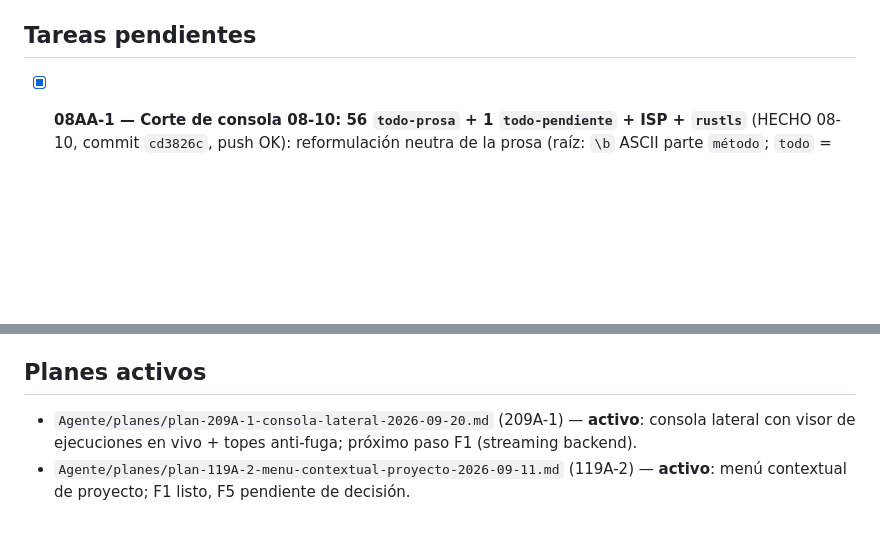
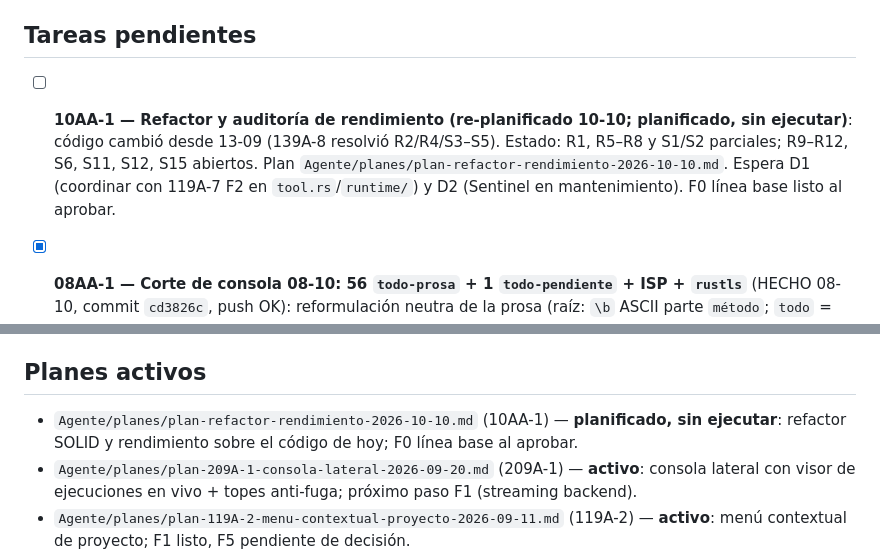
Before and after one commit to 1ndoryu/glory-harness, a Markdown page: roadmap.md, 2 parts joined by grey strips. GitHub-like rendering; blank space fills up the shorter version.

```diff
--- a/roadmap.md
+++ b/roadmap.md
@@ -54,6 +54,11 @@ Siguiente en la serie de 6 pedidos: 129A-9 (129A-11 HECHO 07-10, gate PASS).
 > `Agente/completados/tareas-2026-09-06.md` (commits `5dcefe4`, `d013e03`).
 
 ## Tareas pendientes
+
+- [ ] **10AA-1 — Refactor y auditoría de rendimiento (re-planificado 10-10; planificado, sin ejecutar)**:
+      código cambió desde 13-09 (139A-8 resolvió R2/R4/S3–S5). Estado: R1, R5–R8 y S1/S2 parciales; R9–R12,
+      S6, S11, S12, S15 abiertos. Plan `Agente/planes/plan-refactor-rendimiento-2026-10-10.md`. Espera D1
+      (coordinar con 119A-7 F2 en `tool.rs`/`runtime/`) y D2 (Sentinel en mantenimiento). F0 línea base listo al aprobar.
 
 - [x] **08AA-1 — Corte de consola 08-10: 56 `todo-prosa` + 1 `todo-pendiente` + ISP + `rustls`** (HECHO 08-10,
       commit `cd3826c`, push OK): reformulación neutra de la prosa (raíz: `\b` ASCII parte `método`; `todo` =
@@ -889,6 +894,8 @@ Siguiente en la serie de 6 pedidos: 129A-9 (129A-11 HECHO 07-10, gate PASS).
 
 ## Planes activos
 
+- `Agente/planes/plan-refactor-rendimiento-2026-10-10.md` (10AA-1) —
+  **planificado, sin ejecutar**: refactor SOLID y rendimiento sobre el código de hoy; F0 línea base al aprobar.
 - `Agente/planes/plan-209A-1-consola-lateral-2026-09-20.md` (209A-1) —
   **activo**: consola lateral con visor de ejecuciones en vivo + topes
   anti-fuga; próximo paso F1 (streaming backend).
```
Also changed, not shown: Agente/planes/plan-refactor-rendimiento-2026-10-10.md (added, +126 -0 lines).
